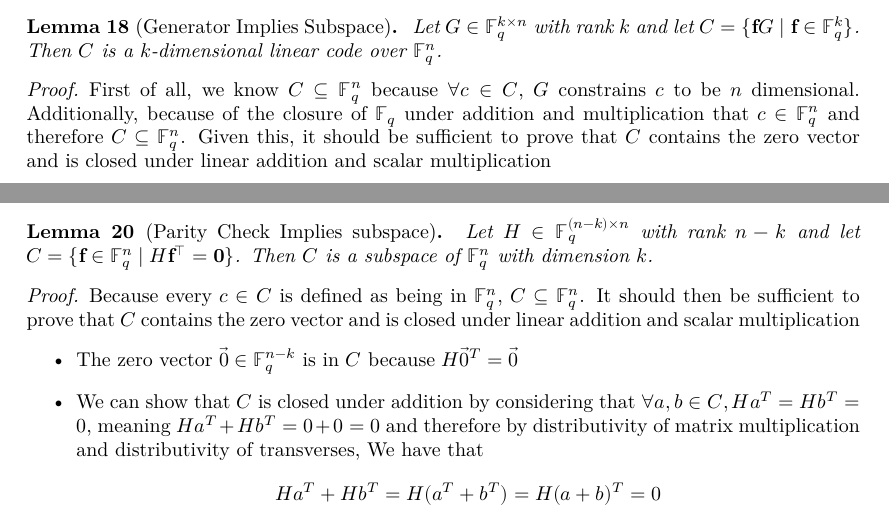
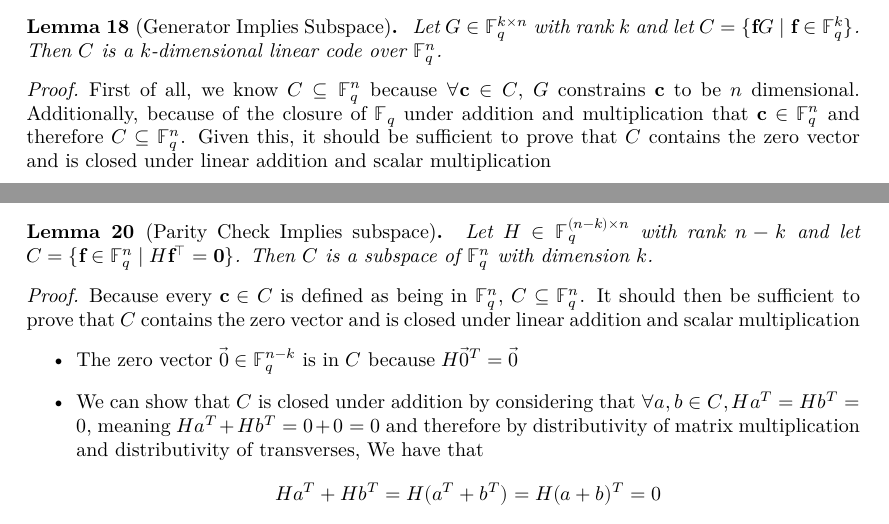
Before and after one commit to wurtylex/LeanECC, a LaTeX document (blueprint/src/print.tex, which reads blueprint/src/sections/LinearCodes/lemmas.tex): two parts of pages 5 and 6 of 8, joined at a grey line, cut so that both start at the same text. Compiled offline with XeLaTeX.

Commit message:
add vector notation to the other cs

```diff
--- a/blueprint/src/sections/LinearCodes/lemmas.tex
+++ b/blueprint/src/sections/LinearCodes/lemmas.tex
@@ -31,8 +31,8 @@ We must have $C = \{\mathbf{f}G \mid f \in \mathbb{F}^{k}_{q}\}$. It also follow
 
 \begin{proof}
     First of all, we know $C\subseteq \mathbb{F}^{n}_{q}$
-        because $\forall c\in C$, $G$ constrains $c$ to be $n$ dimensional.
-        Additionally, because of the closure of $\mathbb{F}_q$ under addition and multiplication that $c\in \mathbb{F}^{n}_{q}$ and therefore $C\subseteq \mathbb{F}^{n}_{q}$. Given this, it should be sufficient to prove that $C$ contains the zero vector and is closed under linear addition and scalar multiplication
+        because $\forall \mathbf{c}\in C$, $G$ constrains $\mathbf{c}$ to be $n$ dimensional.
+        Additionally, because of the closure of $\mathbb{F}_q$ under addition and multiplication that $\mathbf{c}\in \mathbb{F}^{n}_{q}$ and therefore $C\subseteq \mathbb{F}^{n}_{q}$. Given this, it should be sufficient to prove that $C$ contains the zero vector and is closed under linear addition and scalar multiplication
     \begin{itemize}
         \item We can show that the zero vector $\vec{0}\in \mathbb{F}^{n}_{q}$ is in $C$ because $\vec{0}G=\vec{0}$.
         \item We can show that $C$ is closed under addition by considering that $\forall a,b\in C$,
@@ -94,7 +94,7 @@ We must have $C = \{\mathbf{f}G \mid f \in \mathbb{F}^{k}_{q}\}$. It also follow
 \end{lemma}
 
 \begin{proof}
-Because every $c\in C$ is defined as being in $\mathbb{F}^{n}_{q}$, $C \subseteq \mathbb{F}^{n}_{q}$. It should then be sufficient to prove that $C$ contains the zero vector and is closed under linear addition and scalar multiplication
+Because every $\mathbf{c}\in C$ is defined as being in $\mathbb{F}^{n}_{q}$, $C \subseteq \mathbb{F}^{n}_{q}$. It should then be sufficient to prove that $C$ contains the zero vector and is closed under linear addition and scalar multiplication
 \begin{itemize}
     \item The zero vector $\vec{0}\in \mathbb{F}^{n-k}_{q}$ is in $C$ because $H\vec{0}^T=\vec{0}$
     \item We can show that $C$ is closed under addition by considering that $\forall a,b\in C, Ha^T=Hb^T=0$, meaning $Ha^T+Hb^T= 0+0 = 0$
```
